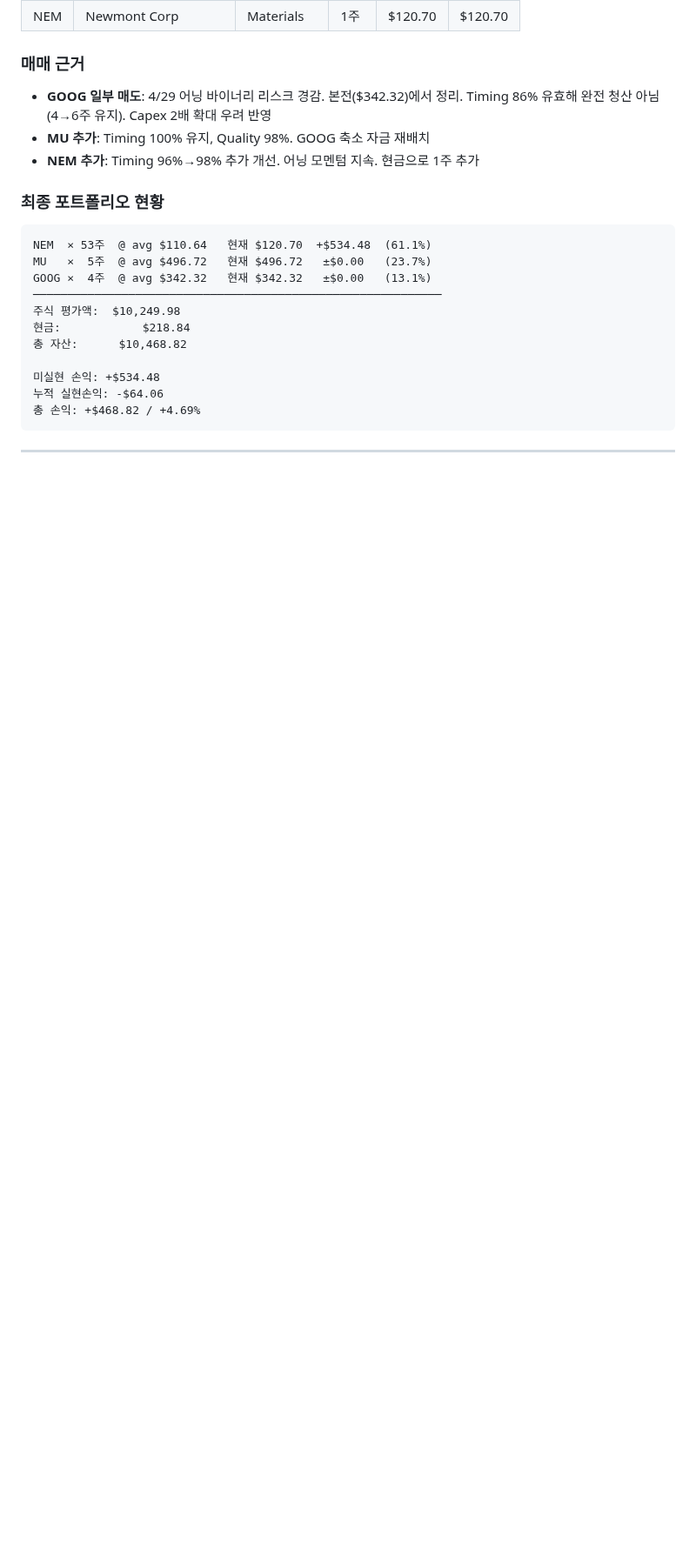
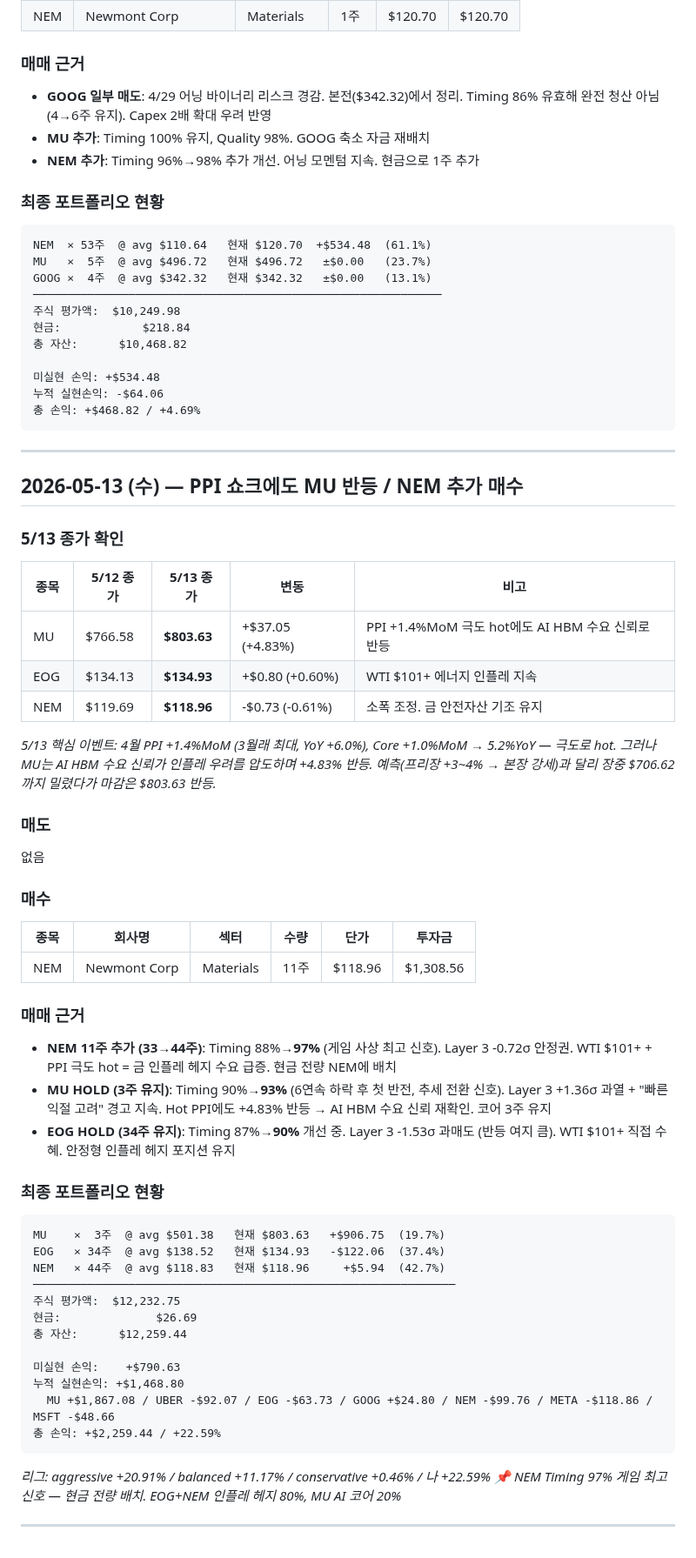
Before and after one commit to nanowon/260304_Claude-TRPG, a Markdown page: trading_log.md, the part around the change. Shown at 87% size. GitHub-like rendering; blank space fills up the shorter version.

Commit message:
Update trading log: May 13 — PPI 쇼크 대응 / NEM 추가 매수 / 현금 전량 배치
https://claude.ai/code/session_01KmZyh8a461yXmrKhFsk9mG

````diff
--- a/trading_log.md
+++ b/trading_log.md
@@ -876,3 +876,52 @@ GOOG ×  4주  @ avg $342.32   현재 $342.32   ±$0.00   (13.1%)
 ```
 
 ---
+
+## 2026-05-13 (수) — PPI 쇼크에도 MU 반등 / NEM 추가 매수
+
+### 5/13 종가 확인
+
+| 종목 | 5/12 종가 | 5/13 종가 | 변동 | 비고 |
+|------|---------|---------|------|------|
+| MU  | $766.58 | **$803.63** | +$37.05 (+4.83%) | PPI +1.4%MoM 극도 hot에도 AI HBM 수요 신뢰로 반등 |
+| EOG | $134.13 | **$134.93** | +$0.80 (+0.60%) | WTI $101+ 에너지 인플레 지속 |
+| NEM | $119.69 | **$118.96** | -$0.73 (-0.61%) | 소폭 조정. 금 안전자산 기조 유지 |
+
+*5/13 핵심 이벤트: 4월 PPI +1.4%MoM (3월래 최대, YoY +6.0%), Core +1.0%MoM → 5.2%YoY — 극도로 hot. 그러나 MU는 AI HBM 수요 신뢰가 인플레 우려를 압도하며 +4.83% 반등. 예측(프리장 +3~4% → 본장 강세)과 달리 장중 $706.62까지 밀렸다가 마감은 $803.63 반등.*
+
+### 매도
+없음
+
+### 매수
+
+| 종목 | 회사명 | 섹터 | 수량 | 단가 | 투자금 |
+|------|--------|------|------|------|--------|
+| NEM | Newmont Corp | Materials | 11주 | $118.96 | $1,308.56 |
+
+### 매매 근거
+
+- **NEM 11주 추가 (33→44주)**: Timing 88%→**97%** (게임 사상 최고 신호). Layer 3 -0.72σ 안정권. WTI $101+ + PPI 극도 hot = 금 인플레 헤지 수요 급증. 현금 전량 NEM에 배치
+- **MU HOLD (3주 유지)**: Timing 90%→**93%** (6연속 하락 후 첫 반전, 추세 전환 신호). Layer 3 +1.36σ 과열 + "빠른 익절 고려" 경고 지속. Hot PPI에도 +4.83% 반등 → AI HBM 수요 신뢰 재확인. 코어 3주 유지
+- **EOG HOLD (34주 유지)**: Timing 87%→**90%** 개선 중. Layer 3 -1.53σ 과매도 (반등 여지 큼). WTI $101+ 직접 수혜. 안정형 인플레 헤지 포지션 유지
+
+### 최종 포트폴리오 현황
+
+```
+MU    ×  3주  @ avg $501.38   현재 $803.63   +$906.75  (19.7%)
+EOG   × 34주  @ avg $138.52   현재 $134.93   -$122.06  (37.4%)
+NEM   × 44주  @ avg $118.83   현재 $118.96     +$5.94  (42.7%)
+──────────────────────────────────────────────────────────────
+주식 평가액:  $12,232.75
+현금:              $26.69
+총 자산:      $12,259.44
+
+미실현 손익:    +$790.63
+누적 실현손익: +$1,468.80
+  MU +$1,867.08 / UBER -$92.07 / EOG -$63.73 / GOOG +$24.80 / NEM -$99.76 / META -$118.86 / MSFT -$48.66
+총 손익: +$2,259.44 / +22.59%
+```
+
+*리그: aggressive +20.91% / balanced +11.17% / conservative +0.46% / 나 +22.59%*
+*📌 NEM Timing 97% 게임 최고 신호 — 현금 전량 배치. EOG+NEM 인플레 헤지 80%, MU AI 코어 20%*
+
+---
````
